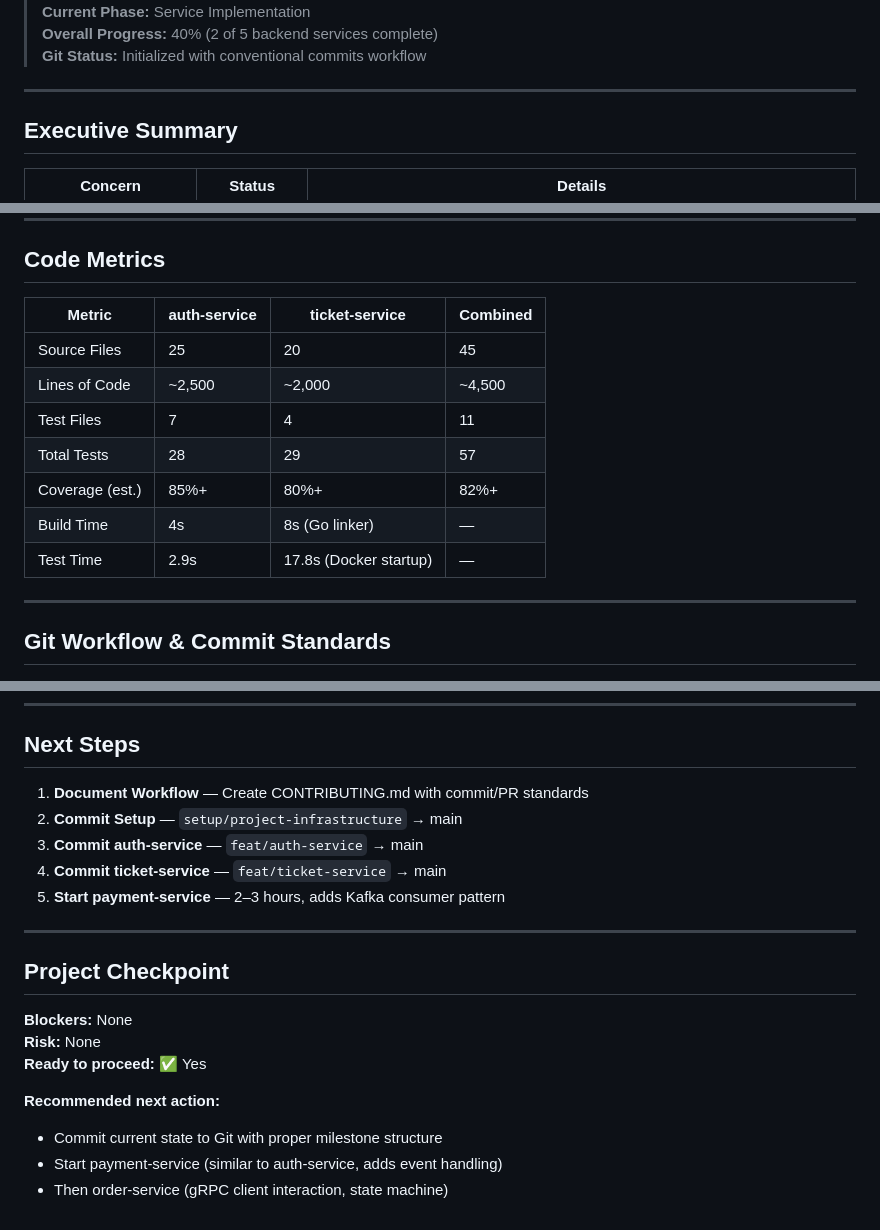
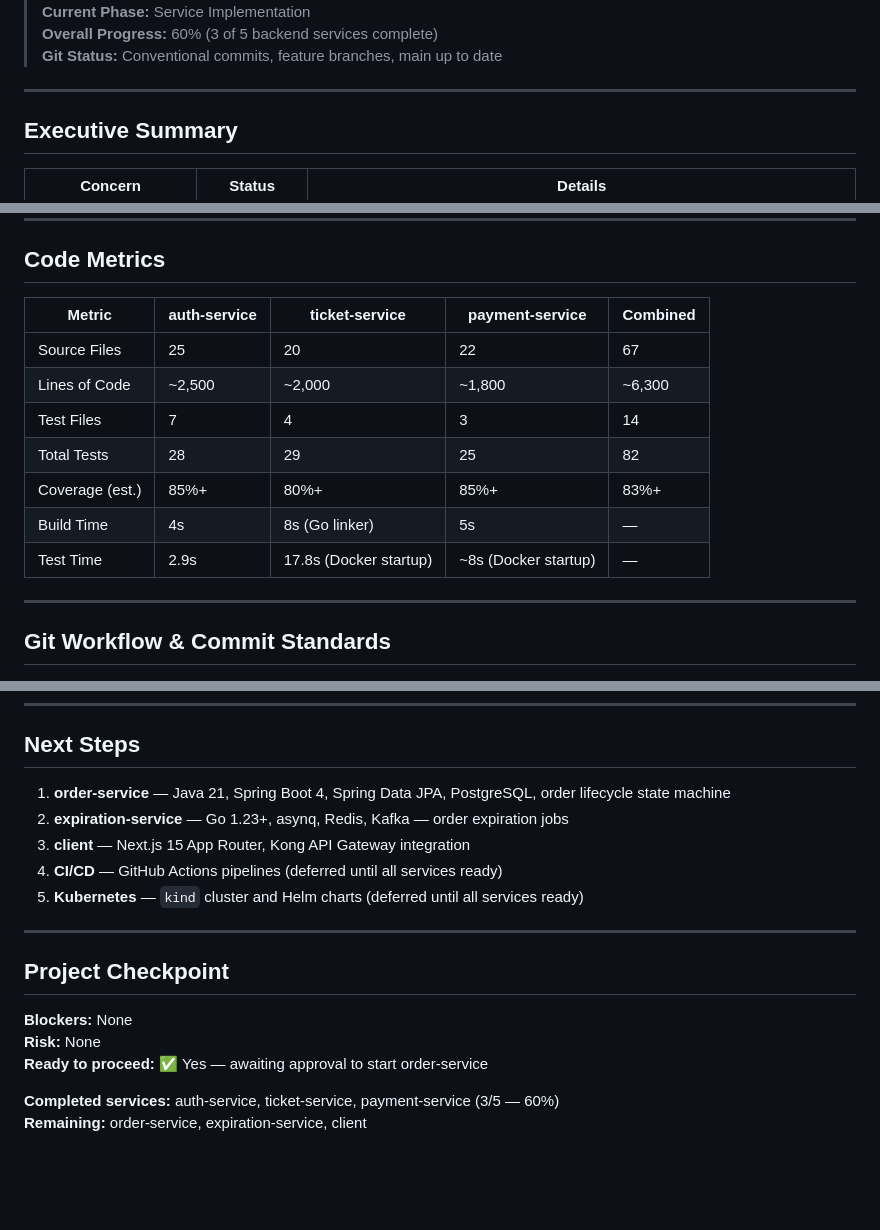
Before and after one commit to emmilcheung/k8s-multi-language-gRPC-microservice, a Markdown page: STATUS.md, 3 parts joined by grey strips. Drawn GitHub-style; blank space fills up the shorter version.

```diff
--- a/STATUS.md
+++ b/STATUS.md
@@ -4,6 +4,6 @@
 > **Current Phase:** Service Implementation
-> **Overall Progress:** 40% (2 of 5 backend services complete)
-> **Git Status:** Initialized with conventional commits workflow
+> **Overall Progress:** 60% (3 of 5 backend services complete)
+> **Git Status:** Conventional commits, feature branches, main up to date
 
 ---
 
@@ -169,15 +212,15 @@ microservices-schema-registry Up 2 hours (healthy)
 
 ## Code Metrics
 
-| Metric | auth-service | ticket-service | Combined |
-|---|---|---|---|
-| Source Files | 25 | 20 | 45 |
-| Lines of Code | ~2,500 | ~2,000 | ~4,500 |
-| Test Files | 7 | 4 | 11 |
-| Total Tests | 28 | 29 | 57 |
-| Coverage (est.) | 85%+ | 80%+ | 82%+ |
-| Build Time | 4s | 8s (Go linker) | — |
-| Test Time | 2.9s | 17.8s (Docker startup) | — |
+| Metric | auth-service | ticket-service | payment-service | Combined |
+|---|---|---|---|---|
+| Source Files | 25 | 20 | 22 | 67 |
+| Lines of Code | ~2,500 | ~2,000 | ~1,800 | ~6,300 |
+| Test Files | 7 | 4 | 3 | 14 |
+| Total Tests | 28 | 29 | 25 | 82 |
+| Coverage (est.) | 85%+ | 80%+ | 85%+ | 83%+ |
+| Build Time | 4s | 8s (Go linker) | 5s | — |
+| Test Time | 2.9s | 17.8s (Docker startup) | ~8s (Docker startup) | — |
 
 ---
 
@@ -268,11 +311,11 @@ git branch -d feat/auth-service
 
 ## Next Steps
 
-1. **Document Workflow** — Create CONTRIBUTING.md with commit/PR standards
-2. **Commit Setup** — `setup/project-infrastructure` → main
-3. **Commit auth-service** — `feat/auth-service` → main
-4. **Commit ticket-service** — `feat/ticket-service` → main
-5. **Start payment-service** — 2–3 hours, adds Kafka consumer pattern
+1. **order-service** — Java 21, Spring Boot 4, Spring Data JPA, PostgreSQL, order lifecycle state machine
+2. **expiration-service** — Go 1.23+, asynq, Redis, Kafka — order expiration jobs
+3. **client** — Next.js 15 App Router, Kong API Gateway integration
+4. **CI/CD** — GitHub Actions pipelines (deferred until all services ready)
+5. **Kubernetes** — `kind` cluster and Helm charts (deferred until all services ready)
 
 ---
 
@@ -280,9 +323,7 @@ git branch -d feat/auth-service
 
 **Blockers:** None
 **Risk:** None
-**Ready to proceed:** ✅ Yes
+**Ready to proceed:** ✅ Yes — awaiting approval to start order-service
 
-**Recommended next action:**
-- Commit current state to Git with proper milestone structure
-- Start payment-service (similar to auth-service, adds event handling)
-- Then order-service (gRPC client interaction, state machine)
+**Completed services:** auth-service, ticket-service, payment-service (3/5 — 60%)
+**Remaining:** order-service, expiration-service, client
```
Also changed, not shown: other parts of STATUS.md (+48 -5 lines).
